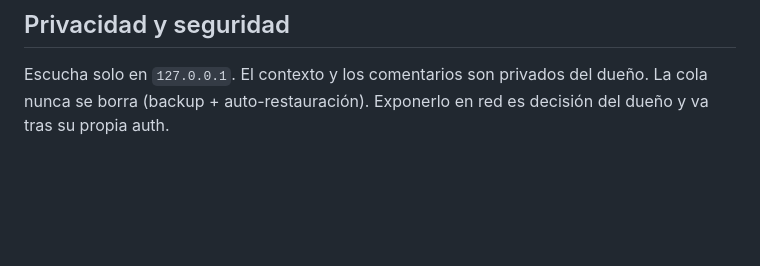
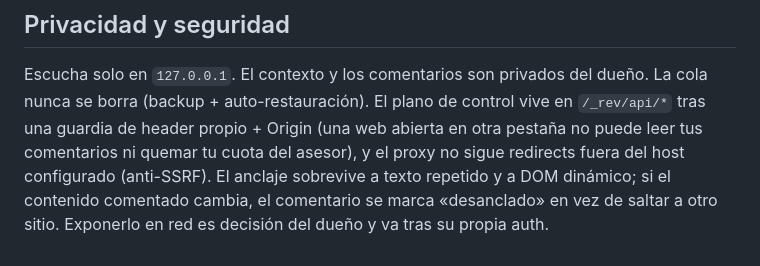
Before and after one commit to mario-hernandez/revlens, a Markdown page: README.md, the part around the change. Rendered like a GitHub page; blank space fills up the shorter version.

Commit message:
README: garantías de seguridad y anclaje tras el endurecimiento

```diff
--- a/README.md
+++ b/README.md
@@ -61,4 +61,8 @@ revlens.config.ejemplo.json
 
 ## Privacidad y seguridad
 Escucha solo en `127.0.0.1`. El contexto y los comentarios son privados del dueño. La cola nunca se
-borra (backup + auto-restauración). Exponerlo en red es decisión del dueño y va tras su propia auth.
+borra (backup + auto-restauración). El plano de control vive en `/_rev/api/*` tras una guardia de
+header propio + Origin (una web abierta en otra pestaña no puede leer tus comentarios ni quemar tu
+cuota del asesor), y el proxy no sigue redirects fuera del host configurado (anti-SSRF). El anclaje
+sobrevive a texto repetido y a DOM dinámico; si el contenido comentado cambia, el comentario se marca
+«desanclado» en vez de saltar a otro sitio. Exponerlo en red es decisión del dueño y va tras su propia auth.
```
